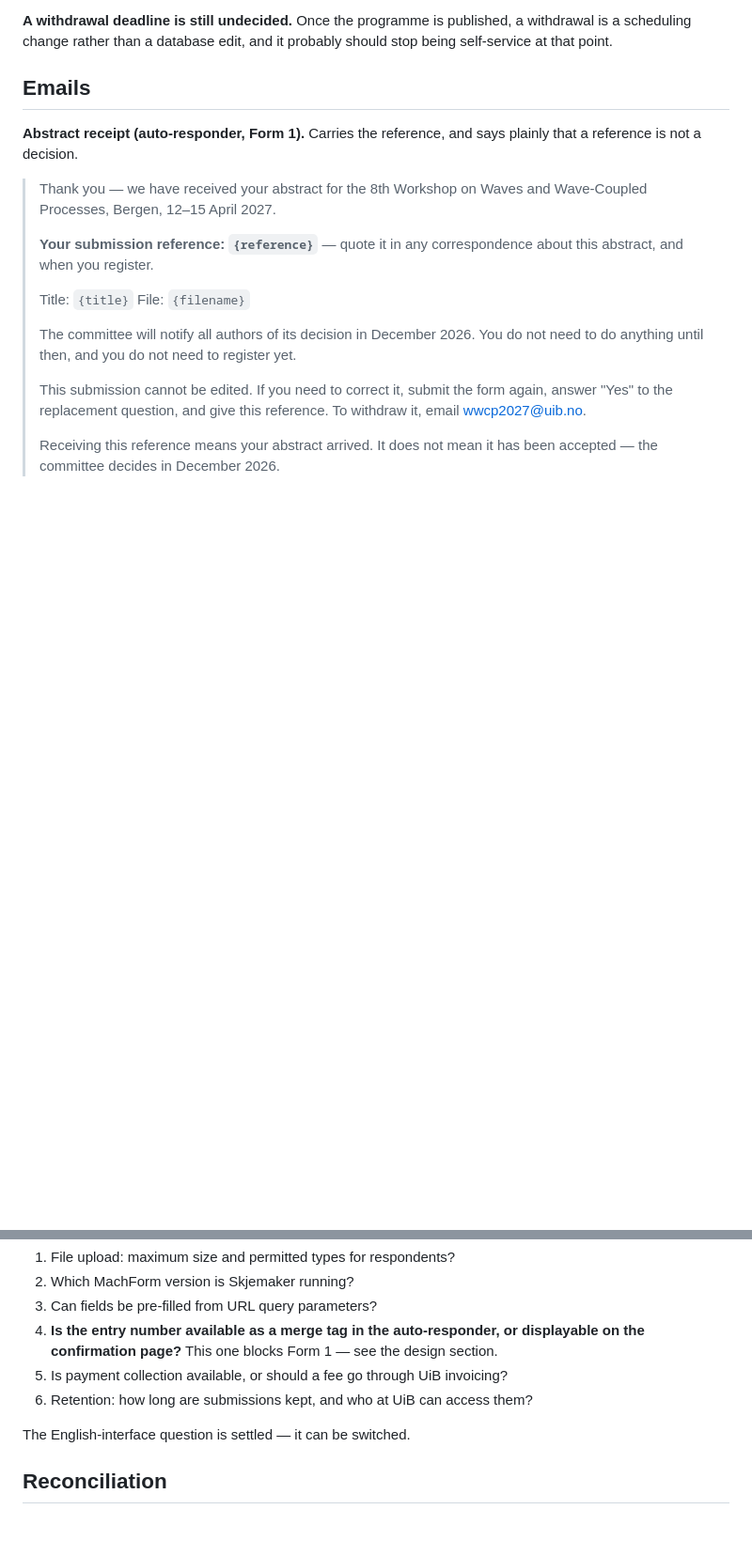
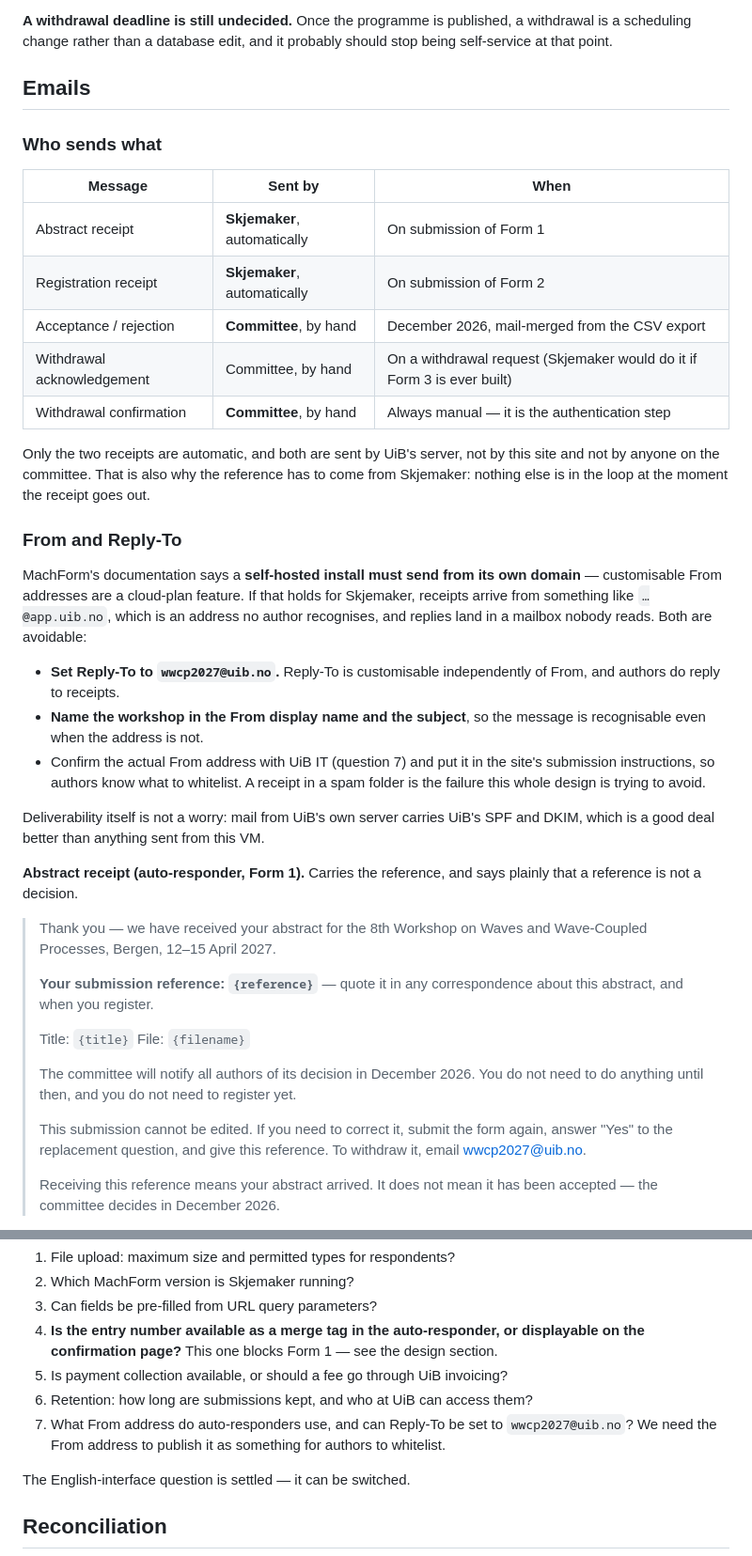
Before and after one commit to yliu-fort/wcb2026website, a Markdown page: docs/forms.md, 2 parts joined by grey strips. Shown at 94% size. GitHub-like rendering; blank space fills up the shorter version.

Commit message:
Record who sends each email, and the From-address problem
The receipts are sent by Skjemaker itself — UiB's server — not by this site and
not by anyone on the committee. Worth stating outright, because it is the reason
question 4 blocks Form 1: nothing but Skjemaker is in the loop at the moment the
receipt goes out, so nothing else can put a reference in it. Only the two
receipts are automatic; every acceptance and every withdrawal confirmation is
sent by hand.

MachForm's docs say a self-hosted install must send from its own domain, with
custom From addresses reserved for cloud plans. If that holds here, receipts
arrive from an address no author recognises and replies land in a mailbox nobody
reads — which matters more than usual, since the receipt is the artifact
carrying the reference. Reply-To is separately customisable, so point it at the
shared mailbox, name the workshop in the display name and subject, and publish
the real From address so authors can whitelist it. Added as question 7.

Co-Authored-By: Claude Opus 5 <noreply@anthropic.com>

```diff
--- a/docs/forms.md
+++ b/docs/forms.md
@@ -241,6 +241,40 @@ should stop being self-service at that point.
 
 ## Emails
 
+### Who sends what
+
+| Message | Sent by | When |
+|---|---|---|
+| Abstract receipt | **Skjemaker**, automatically | On submission of Form 1 |
+| Registration receipt | **Skjemaker**, automatically | On submission of Form 2 |
+| Acceptance / rejection | **Committee**, by hand | December 2026, mail-merged from the CSV export |
+| Withdrawal acknowledgement | Committee, by hand | On a withdrawal request (Skjemaker would do it if Form 3 is ever built) |
+| Withdrawal confirmation | **Committee**, by hand | Always manual — it is the authentication step |
+
+Only the two receipts are automatic, and both are sent by UiB's server, not by
+this site and not by anyone on the committee. That is also why the reference has
+to come from Skjemaker: nothing else is in the loop at the moment the receipt
+goes out.
+
+### From and Reply-To
+
+MachForm's documentation says a **self-hosted install must send from its own
+domain** — customisable From addresses are a cloud-plan feature. If that holds
+for Skjemaker, receipts arrive from something like `…@app.uib.no`, which is an
+address no author recognises, and replies land in a mailbox nobody reads. Both
+are avoidable:
+
+- **Set Reply-To to `wwcp2027@uib.no`.** Reply-To is customisable
+  independently of From, and authors do reply to receipts.
+- **Name the workshop in the From display name and the subject**, so the message
+  is recognisable even when the address is not.
+- Confirm the actual From address with UiB IT (question 7) and put it in the
+  site's submission instructions, so authors know what to whitelist. A receipt
+  in a spam folder is the failure this whole design is trying to avoid.
+
+Deliverability itself is not a worry: mail from UiB's own server carries UiB's
+SPF and DKIM, which is a good deal better than anything sent from this VM.
+
 **Abstract receipt (auto-responder, Form 1).** Carries the reference, and says
 plainly that a reference is not a decision.
 
@@ -341,6 +375,9 @@ One email covers all of them:
    design section.
 5. Is payment collection available, or should a fee go through UiB invoicing?
 6. Retention: how long are submissions kept, and who at UiB can access them?
+7. What From address do auto-responders use, and can Reply-To be set to
+   `wwcp2027@uib.no`? We need the From address to publish it as something for
+   authors to whitelist.
 
 The English-interface question is settled — it can be switched.
 
```
